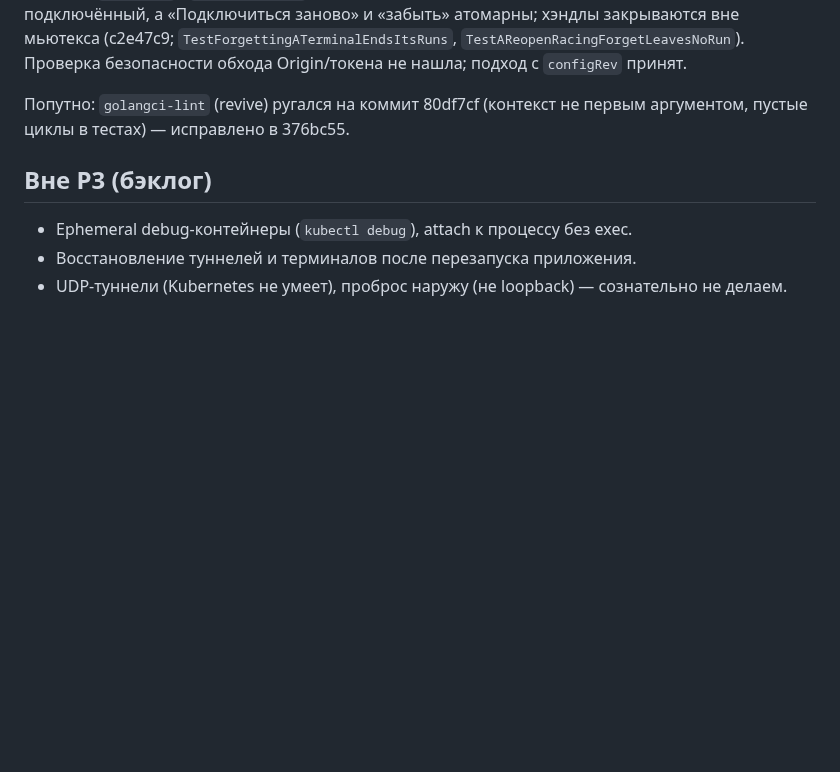
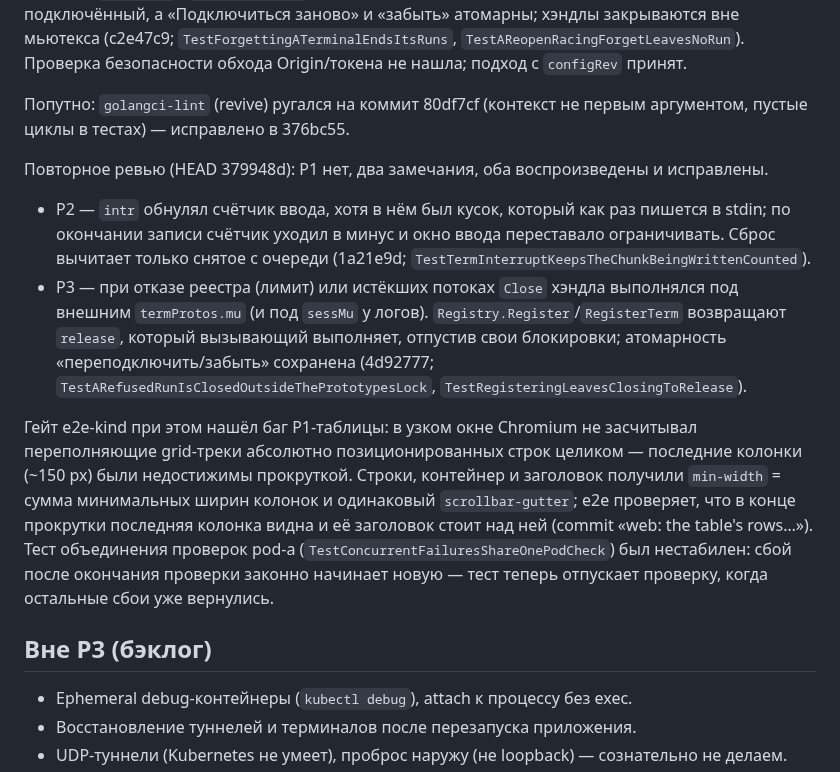
Before and after one commit to Sipaha/spk-ocular, a Markdown page: docs/plans/2026-09-29-p3-exec-portforward.md, the part around the change. Drawn GitHub-style; blank space fills up the shorter version.

Commit message:
docs: p3 re-review — intr accounting, cleanup outside locks, narrow-table columns, shared-check test

```diff
--- a/docs/plans/2026-09-29-p3-exec-portforward.md
+++ b/docs/plans/2026-09-29-p3-exec-portforward.md
@@ -618,6 +618,25 @@ Desktop под Xvfb против kind (замеры — `make pss`, Private_Dirt
 Попутно: `golangci-lint` (revive) ругался на коммит 80df7cf (контекст не первым аргументом,
 пустые циклы в тестах) — исправлено в 376bc55.
 
+Повторное ревью (HEAD 379948d): P1 нет, два замечания, оба воспроизведены и исправлены.
+- P2 — `intr` обнулял счётчик ввода, хотя в нём был кусок, который как раз пишется в stdin;
+  по окончании записи счётчик уходил в минус и окно ввода переставало ограничивать. Сброс
+  вычитает только снятое с очереди (1a21e9d; `TestTermInterruptKeepsTheChunkBeingWrittenCounted`).
+- P3 — при отказе реестра (лимит) или истёкших потоках `Close` хэндла выполнялся под внешним
+  `termProtos.mu` (и под `sessMu` у логов). `Registry.Register`/`RegisterTerm` возвращают
+  `release`, который вызывающий выполняет, отпустив свои блокировки; атомарность
+  «переподключить/забыть» сохранена (4d92777; `TestARefusedRunIsClosedOutsideThePrototypesLock`,
+  `TestRegisteringLeavesClosingToRelease`).
+
+Гейт e2e-kind при этом нашёл баг P1-таблицы: в узком окне Chromium не засчитывал
+переполняющие grid-треки абсолютно позиционированных строк целиком — последние колонки
+(~150 px) были недостижимы прокруткой. Строки, контейнер и заголовок получили `min-width` =
+сумма минимальных ширин колонок и одинаковый `scrollbar-gutter`; e2e проверяет, что в конце
+прокрутки последняя колонка видна и её заголовок стоит над ней (commit «web: the table's rows…»).
+Тест объединения проверок pod-а (`TestConcurrentFailuresShareOnePodCheck`) был нестабилен:
+сбой после окончания проверки законно начинает новую — тест теперь отпускает проверку, когда
+остальные сбои уже вернулись.
+
 ## Вне P3 (бэклог)
 
 - Ephemeral debug-контейнеры (`kubectl debug`), attach к процессу без exec.
```
Also changed, not shown: AGENTS.md (+7 -0 lines).
